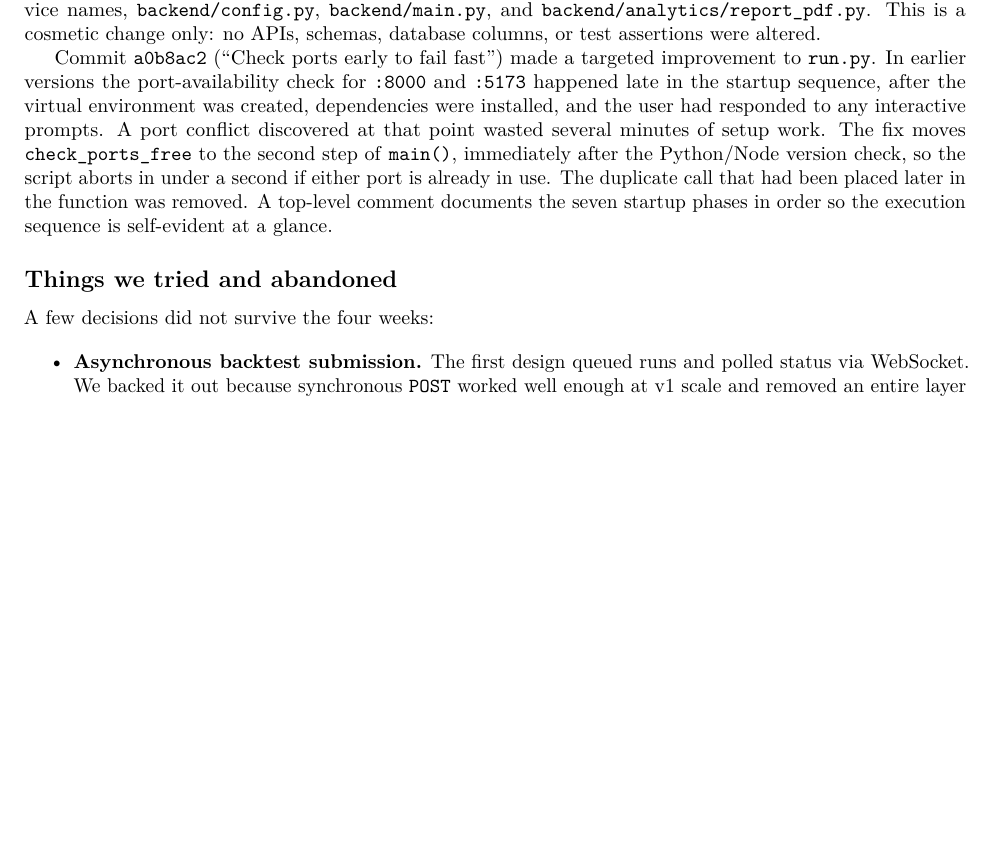
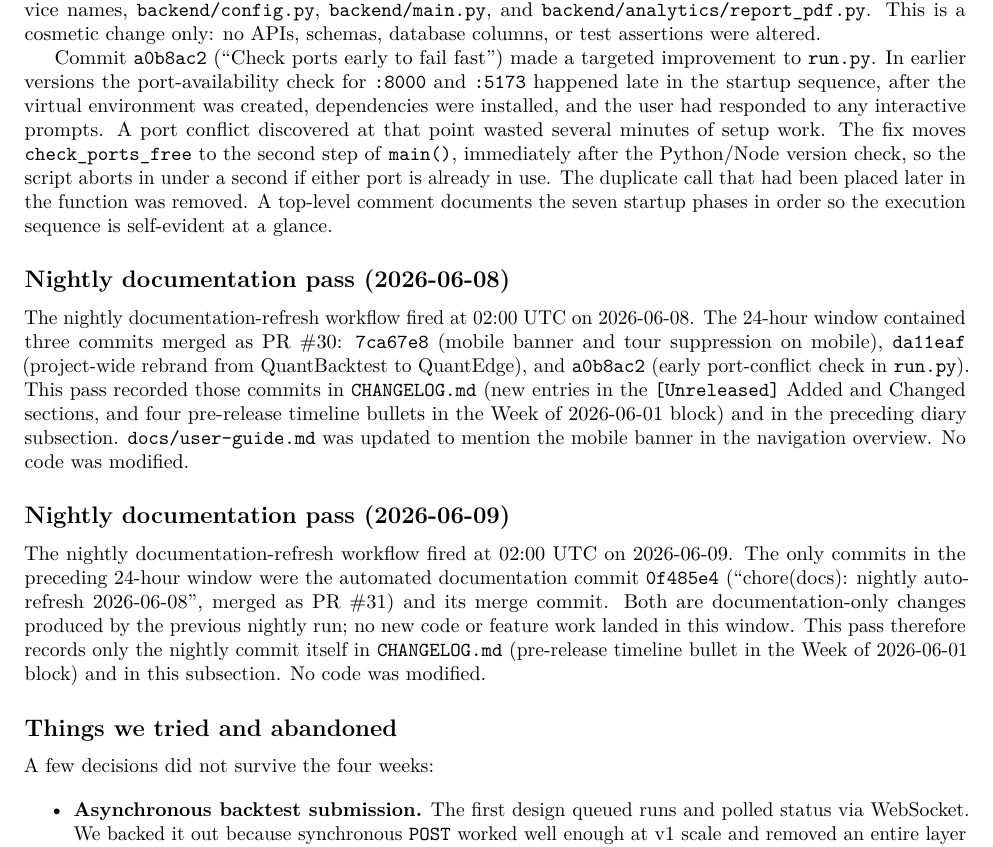
Before and after one commit to L-Di-Pietro/Programming_II_Project_USI, a LaTeX paper (docs/academic/main.tex, which reads docs/academic/02_project_diary.tex): part of page 8 of 14 before the commit and part of page 8 of 15 after it, cut so that both start at the same text, the shorter picture padded with empty space. Compiled offline with pdfLaTeX.

Commit message:
chore(docs): nightly auto-refresh 2026-06-09

```diff
--- a/docs/academic/02_project_diary.tex
+++ b/docs/academic/02_project_diary.tex
@@ -404,6 +404,28 @@ if either port is already in use. The duplicate call that had been placed later
 function was removed. A top-level comment documents the seven startup phases in order so
 the execution sequence is self-evident at a glance.
 
+\subsection*{Nightly documentation pass (2026-06-08)}
+
+The nightly documentation-refresh workflow fired at 02:00~UTC on 2026-06-08. The
+24-hour window contained three commits merged as PR~\#30: \texttt{7ca67e8} (mobile banner
+and tour suppression on mobile), \texttt{da11eaf} (project-wide rebrand from QuantBacktest
+to QuantEdge), and \texttt{a0b8ac2} (early port-conflict check in \texttt{run.py}). This
+pass recorded those commits in \texttt{CHANGELOG.md} (new entries in the
+\texttt{[Unreleased]} Added and Changed sections, and four pre-release timeline bullets in
+the Week of 2026-06-01 block) and in the preceding diary subsection.
+\texttt{docs/user-guide.md} was updated to mention the mobile banner in the navigation
+overview. No code was modified.
+
+\subsection*{Nightly documentation pass (2026-06-09)}
+
+The nightly documentation-refresh workflow fired at 02:00~UTC on 2026-06-09. The only
+commits in the preceding 24-hour window were the automated documentation commit
+\texttt{0f485e4} (``chore(docs): nightly auto-refresh 2026-06-08'', merged as PR~\#31)
+and its merge commit. Both are documentation-only changes produced by the previous
+nightly run; no new code or feature work landed in this window. This pass therefore
+records only the nightly commit itself in \texttt{CHANGELOG.md} (pre-release timeline
+bullet in the Week of 2026-06-01 block) and in this subsection. No code was modified.
+
 \subsection*{Things we tried and abandoned}
 
 A few decisions did not survive the four weeks:
```
Also changed, not shown: CHANGELOG.md.
